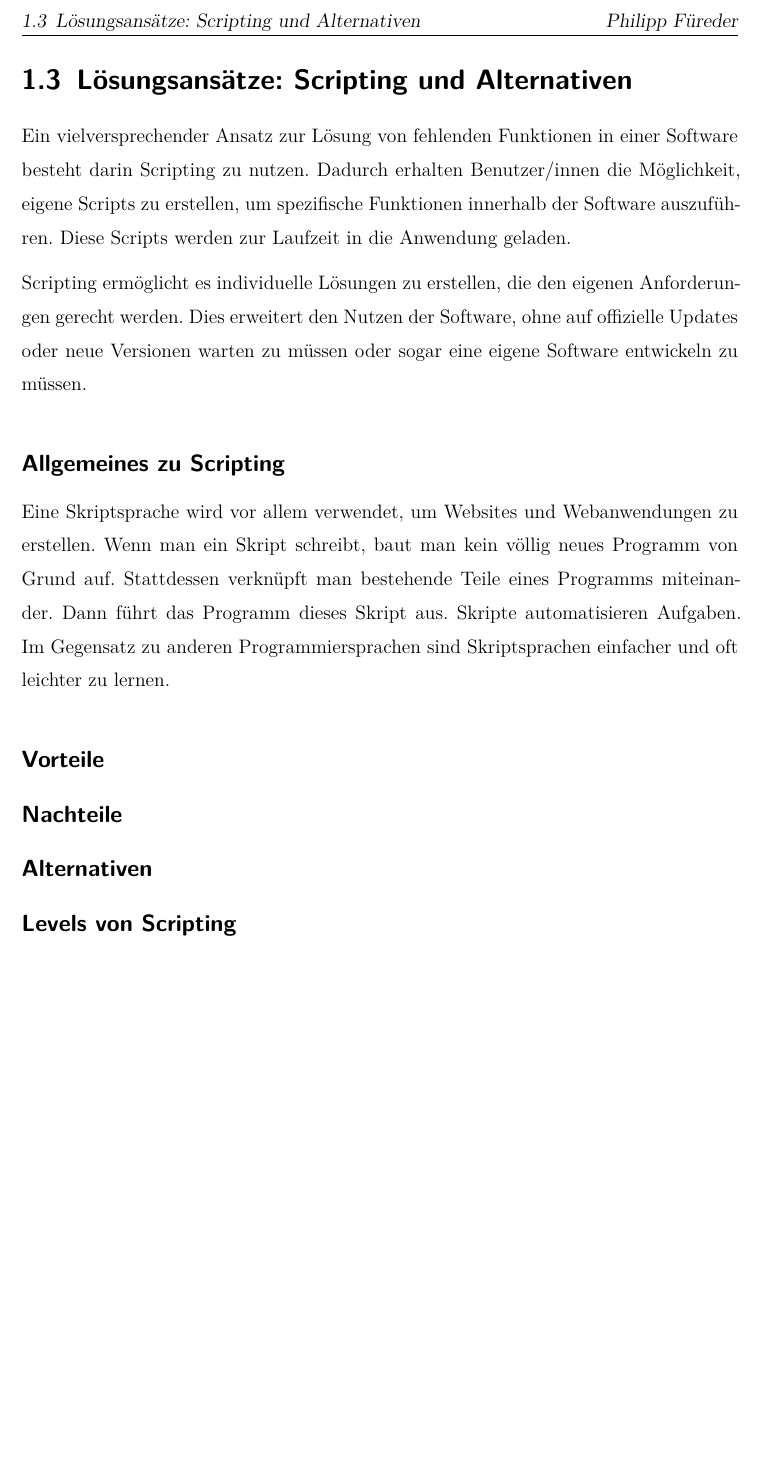
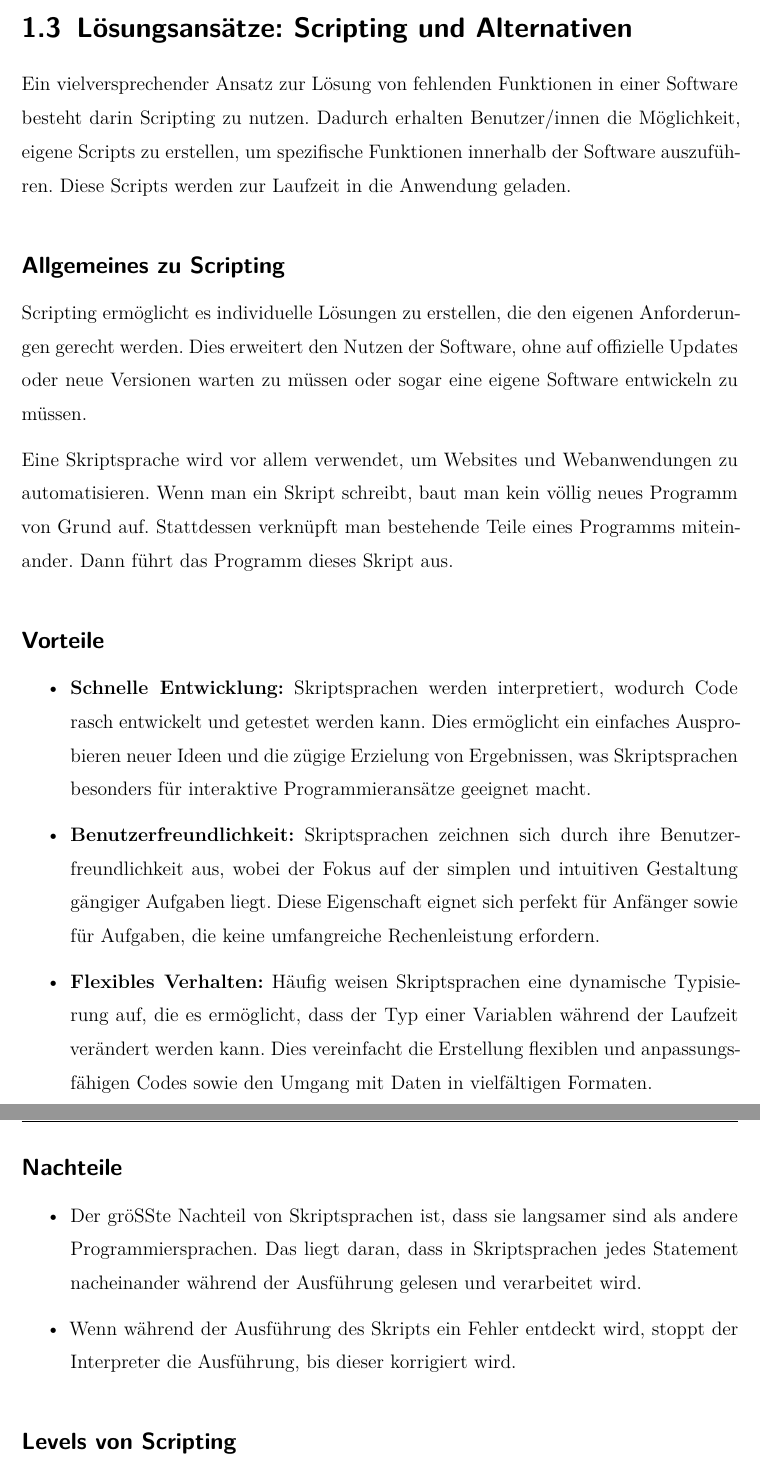
Before and after one commit to robertFreiseisen/DynamicScriptingLatex, a LaTeX thesis (latex_htl_da_dynamicScripting/thesis.tex, which reads latex_htl_da_dynamicScripting/sections/introduction.tex): part of page 8 of 22 before the commit and two parts of pages 8 and 9 of 23 after it, the two joined at a grey line, cut so that both start at the same text, the shorter picture padded with empty space. Compiled offline with XeLaTeX.

Commit message:
vorteile/nachteile

```diff
--- a/latex_htl_da_dynamicScripting/sections/introduction.tex
+++ b/latex_htl_da_dynamicScripting/sections/introduction.tex
@@ -59,25 +59,49 @@ Scripting zu nutzen. Dadurch erhalten Benutzer/innen die Möglichkeit, eigene Sc
 um spezifische Funktionen innerhalb der Software auszuführen. Diese Scripts werden
 zur Laufzeit in die Anwendung geladen.
 
+\subsection*{Allgemeines zu Scripting}
+
 Scripting ermöglicht es individuelle Lösungen zu erstellen,
 die den eigenen Anforderungen gerecht werden.
 Dies erweitert den Nutzen der Software, ohne auf offizielle Updates oder neue Versionen
 warten zu müssen oder sogar eine eigene Software entwickeln zu müssen.
 
-\subsection*{Allgemeines zu Scripting}
-
-Eine Skriptsprache wird vor allem verwendet, um Websites und Webanwendungen zu erstellen.
+Eine Skriptsprache wird vor allem verwendet, um Websites und Webanwendungen zu automatisieren.
 Wenn man ein Skript schreibt, baut man kein völlig neues Programm von Grund auf.
 Stattdessen verknüpft man bestehende Teile eines Programms miteinander.
 Dann führt das Programm dieses Skript aus.
-Skripte automatisieren Aufgaben. Im Gegensatz zu anderen Programmiersprachen sind
-Skriptsprachen einfacher und oft leichter zu lernen.
-
 
 \subsection*{Vorteile}
 
+\begin{itemize}
+    \item \textbf{Schnelle Entwicklung:} Skriptsprachen werden interpretiert,
+    wodurch Code rasch entwickelt und getestet werden kann.
+    Dies ermöglicht ein einfaches Ausprobieren neuer Ideen und die zügige
+    Erzielung von Ergebnissen, was Skriptsprachen besonders für interaktive
+    Programmieransätze geeignet macht.
+    \item \textbf{Benutzerfreundlichkeit:} Skriptsprachen zeichnen sich durch ihre
+    Benutzerfreundlichkeit aus, wobei der Fokus auf der simplen und intuitiven
+    Gestaltung gängiger Aufgaben liegt. Diese Eigenschaft eignet sich perfekt für Anfänger
+    sowie für Aufgaben, die keine umfangreiche Rechenleistung erfordern.
+    \item \textbf{Flexibles Verhalten:} Häufig weisen Skriptsprachen eine dynamische
+    Typisierung auf, die es ermöglicht, dass der Typ einer Variablen während der
+    Laufzeit verändert werden kann. Dies vereinfacht die Erstellung flexiblen und
+    anpassungsfähigen Codes sowie den Umgang mit Daten in vielfältigen Formaten.
+
+\end{itemize}
+
 \subsection*{Nachteile}
 
-\subsection*{Alternativen}
+\begin{itemize}
+    \item Der größte Nachteil von Skriptsprachen ist, dass sie langsamer sind als
+    andere Programmiersprachen. Das liegt daran, dass in Skriptsprachen jedes
+    Statement nacheinander während der Ausführung gelesen und verarbeitet wird.
+    \item Wenn während der Ausführung des Skripts ein Fehler entdeckt wird,
+    stoppt der Interpreter die Ausführung, bis dieser korrigiert wird.
+\end{itemize}
 
 \subsection*{Levels von Scripting}
+
+
+
+\subsection*{Alternativen}
```
Also changed, not shown: latex_htl_da_dynamicScripting/thesis.pdf, latex_htl_da_dynamicScripting/sections/introduction.tex (4 more changed lines), 1 other file.
